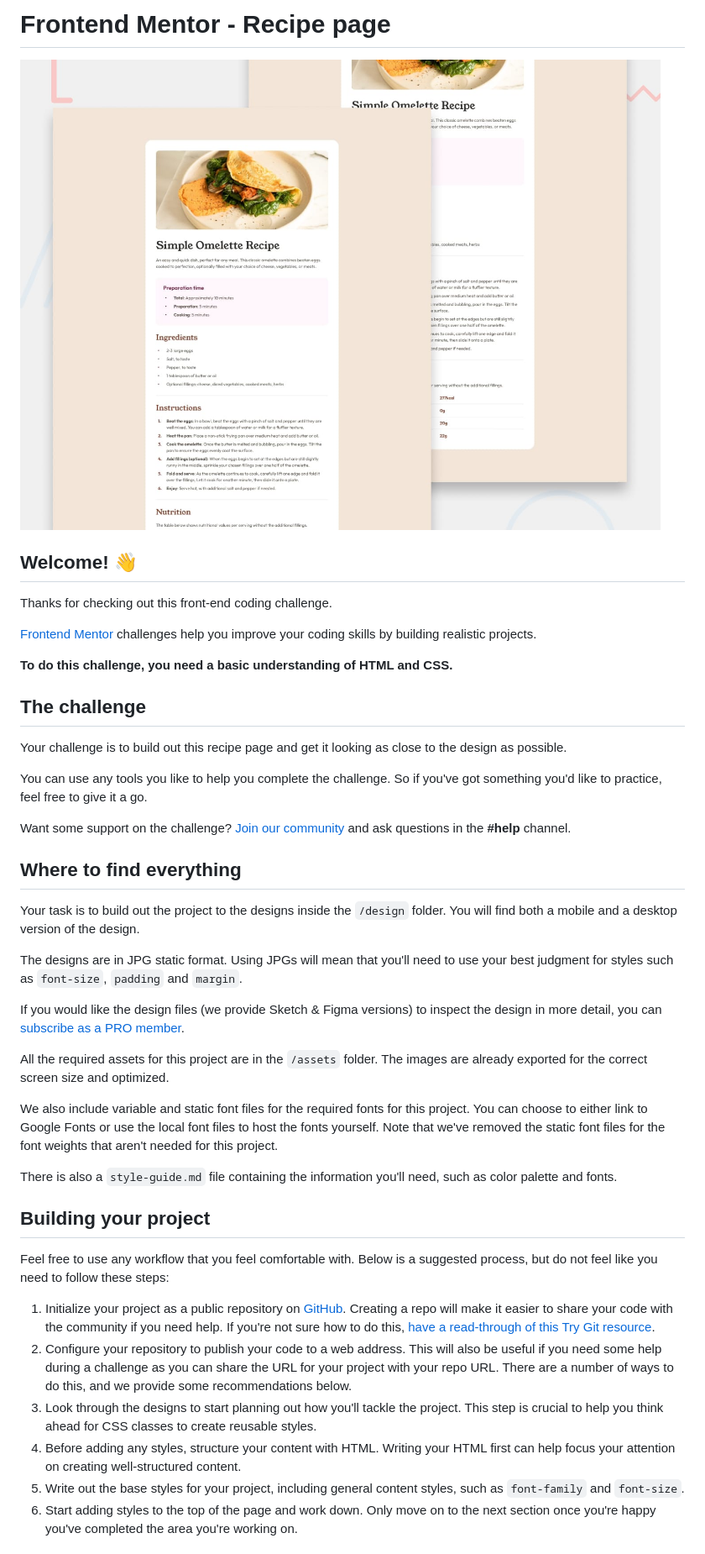
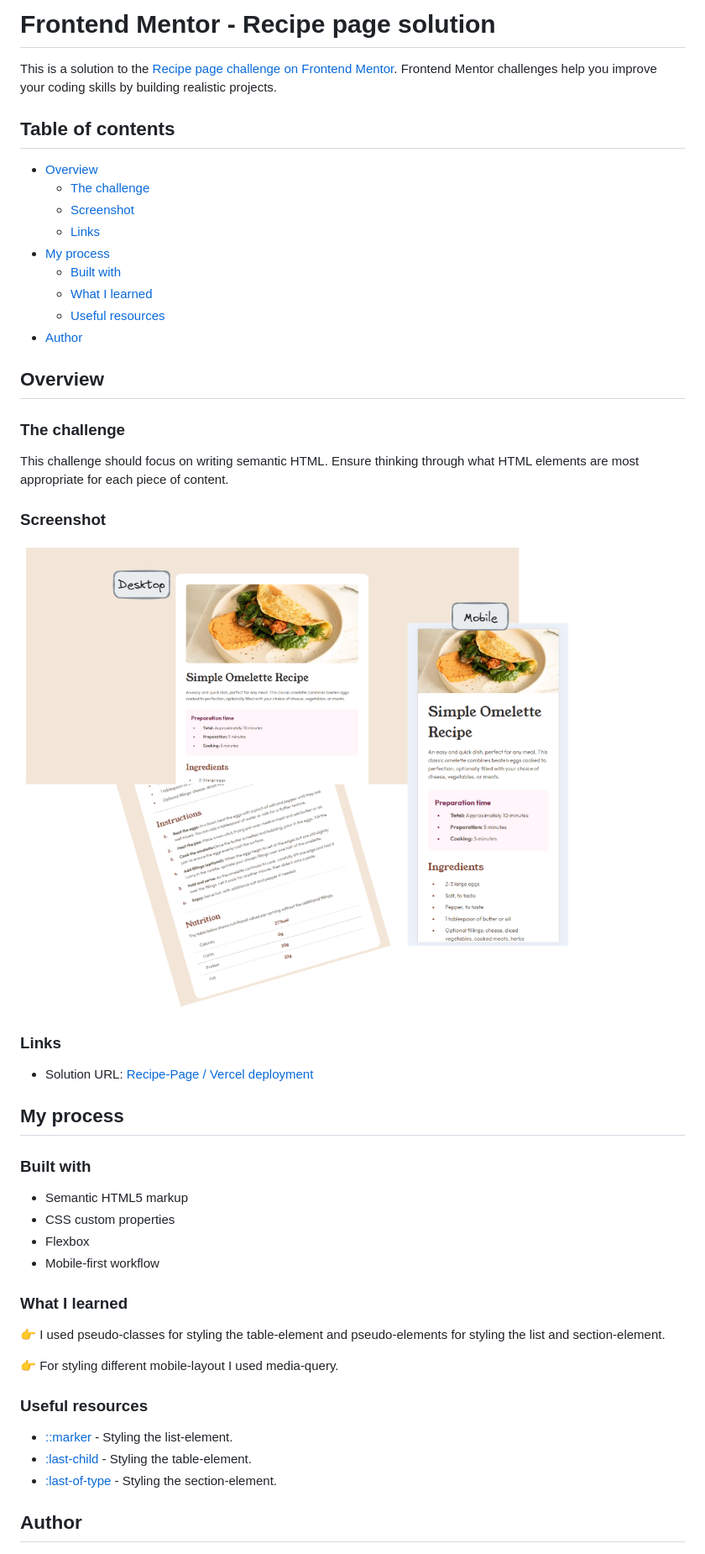
Before and after one commit to MarenOelixtown/fm-recipe-page, a Markdown page: README.md, the part around the change printed below. Shown: that part at 84% size. GitHub-like rendering; pictures changed too: assets/images/d__frontendmentor_recipe-page-main_recipe-page-main_screenshot.png (added).

```diff
--- a/README.md
+++ b/README.md
@@ -1,45 +1,53 @@
-# Frontend Mentor - Recipe page
+# Frontend Mentor - Recipe page solution
 
-![Design preview for the Recipe page coding challenge](./preview.jpg)
+This is a solution to the [Recipe page challenge on Frontend Mentor](https://www.frontendmentor.io/challenges/recipe-page-KiTsR8QQKm). Frontend Mentor challenges help you improve your coding skills by building realistic projects.
 
-## Welcome! 👋
+## Table of contents
 
-Thanks for checking out this front-end coding challenge.
+- [Overview](#overview)
+  - [The challenge](#the-challenge)
+  - [Screenshot](#screenshot)
+  - [Links](#links)
+- [My process](#my-process)
+  - [Built with](#built-with)
+  - [What I learned](#what-i-learned)
+  - [Useful resources](#useful-resources)
+- [Author](#author)
 
-[Frontend Mentor](https://www.frontendmentor.io) challenges help you improve your coding skills by building realistic projects.
+## Overview
 
-**To do this challenge, you need a basic understanding of HTML and CSS.**
+### The challenge
 
-## The challenge
+This challenge should focus on writing semantic HTML. Ensure thinking through what HTML elements are most appropriate for each piece of content.
 
-Your challenge is to build out this recipe page and get it looking as close to the design as possible.
+### Screenshot
 
-You can use any tools you like to help you complete the challenge. So if you've got something you'd like to practice, feel free to give it a go.
+![](/assets/images/d__frontendmentor_recipe-page-main_recipe-page-main_screenshot.png)
 
-Want some support on the challenge? [Join our community](https://www.frontendmentor.io/community) and ask questions in the **#help** channel.
+### Links
 
-## Where to find everything
+- Solution URL: [Recipe-Page / Vercel deployment](https://fm-recipe-page-nine.vercel.app/)
 
-Your task is to build out the project to the designs inside the `/design` folder. You will find both a mobile and a desktop version of the design.
+## My process
 
-The designs are in JPG static format. Using JPGs will mean that you'll need to use your best judgment for styles such as `font-size`, `padding` and `margin`.
+### Built with
 
-If you would like the design files (we provide Sketch & Figma versions) to inspect the design in more detail, you can [subscribe as a PRO member](https://www.frontendmentor.io/pro).
+- Semantic HTML5 markup
+- CSS custom properties
+- Flexbox
+- Mobile-first workflow
 
-All the required assets for this project are in the `/assets` folder. The images are already exported for the correct screen size and optimized.
+### What I learned
 
-We also include variable and static font files for the required fonts for this project. You can choose to either link to Google Fonts or use the local font files to host the fonts yourself. Note that we've removed the static font files for the font weights that aren't needed for this project.
+👉 I used pseudo-classes for styling the table-element and pseudo-elements for styling the list and section-element.
 
-There is also a `style-guide.md` file containing the information you'll need, such as color palette and fonts.
+👉 For styling different mobile-layout I used media-query.
 
-## Building your project
+### Useful resources
 
-Feel free to use any workflow that you feel comfortable with. Below is a suggested process, but do not feel like you need to follow these steps:
+- [::marker](https://developer.mozilla.org/en-US/docs/Web/CSS/::marker) - Styling the list-element.
+- [:last-child](https://developer.mozilla.org/en-US/docs/Web/CSS/:last-child) - Styling the table-element.
+- [:last-of-type](https://developer.mozilla.org/en-US/docs/Web/CSS/:last-of-type) - Styling the section-element.
 
-1. Initialize your project as a public repository on [GitHub](https://github.com/). Creating a repo will make it easier to share your code with the community if you need help. If you're not sure how to do this, [have a read-through of this Try Git resource](https://try.github.io/).
-2. Configure your repository to publish your code to a web address. This will also be useful if you need some help during a challenge as you can share the URL for your project with your repo URL. There are a number of ways to do this, and we provide some recommendations below.
-3. Look through the designs to start planning out how you'll tackle the project. This step is crucial to help you think ahead for CSS classes to create reusable styles.
-4. Before adding any styles, structure your content with HTML. Writing your HTML first can help focus your attention on creating well-structured content.
-5. Write out the base styles for your project, including general content styles, such as `font-family` and `font-size`.
-6. Start adding styles to the top of the page and work down. Only move on to the next section once you're happy you've completed the area you're working on.
+## Author
 
```
Also changed, not shown: other parts of README.md (+1 -44 lines), README-template.md (deleted, +0 -104 lines), 1 other file.
